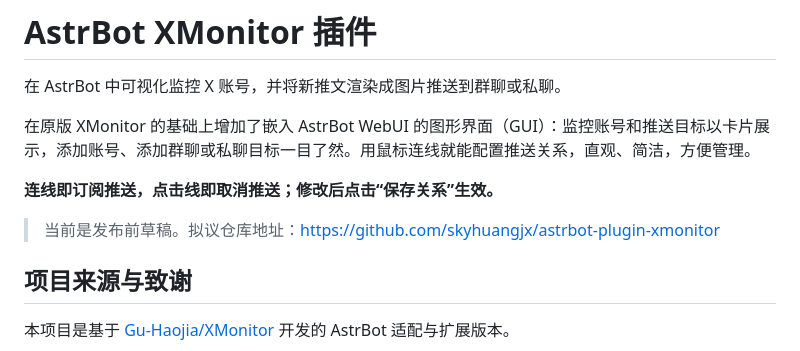
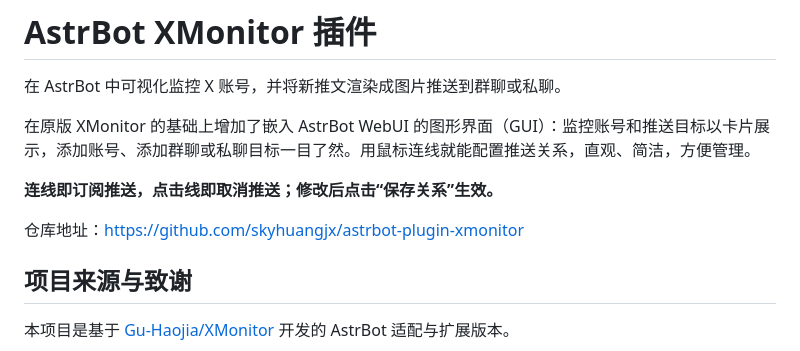
Before and after one commit to skyhuangjx/astrbot-plugin-xmonitor, a Markdown page: README.md, the part around the change. GitHub-like rendering.

Commit message:
Finalize README for GitHub release

```diff
--- a/README.md
+++ b/README.md
@@ -6,7 +6,7 @@
 
 **连线即订阅推送，点击线即取消推送；修改后点击“保存关系”生效。**
 
-> 当前是发布前草稿。拟议仓库地址：<https://github.com/skyhuangjx/astrbot-plugin-xmonitor>
+仓库地址：<https://github.com/skyhuangjx/astrbot-plugin-xmonitor>
 
 ## 项目来源与致谢
 
```
